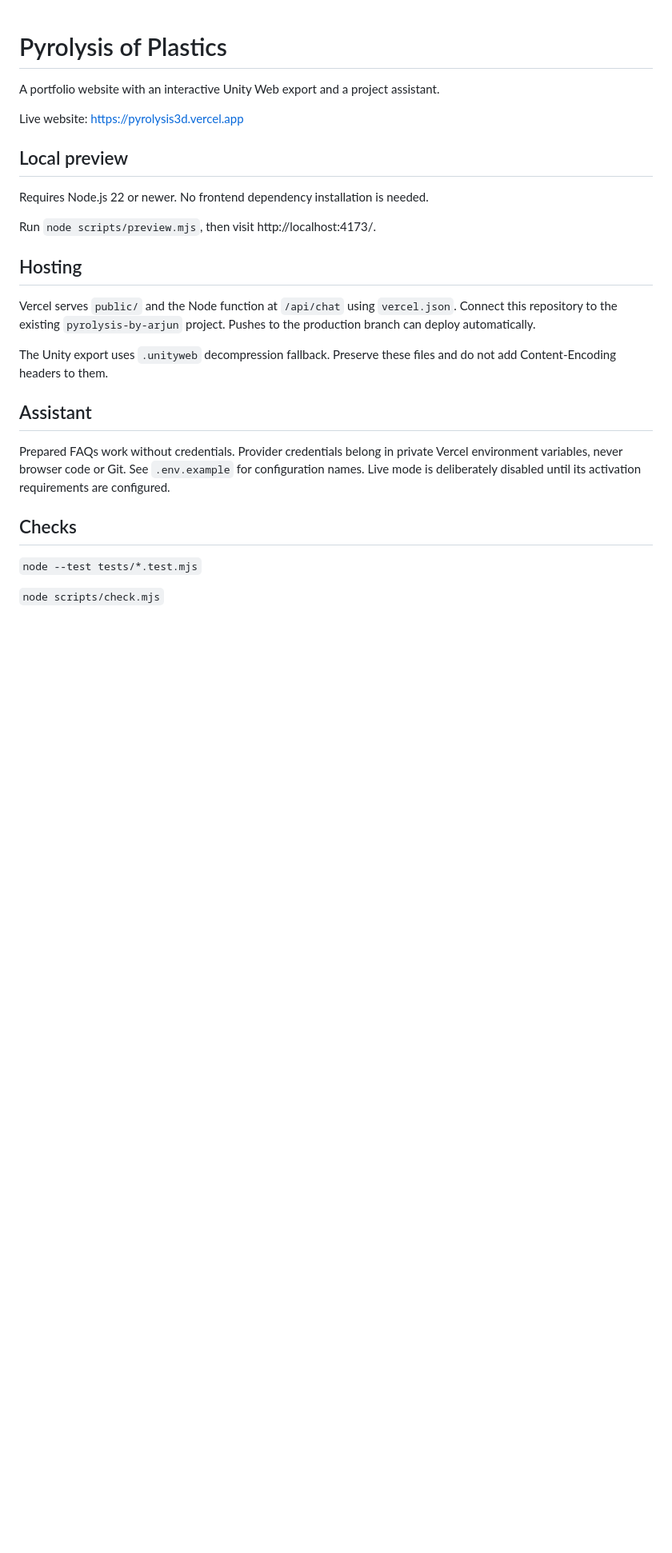
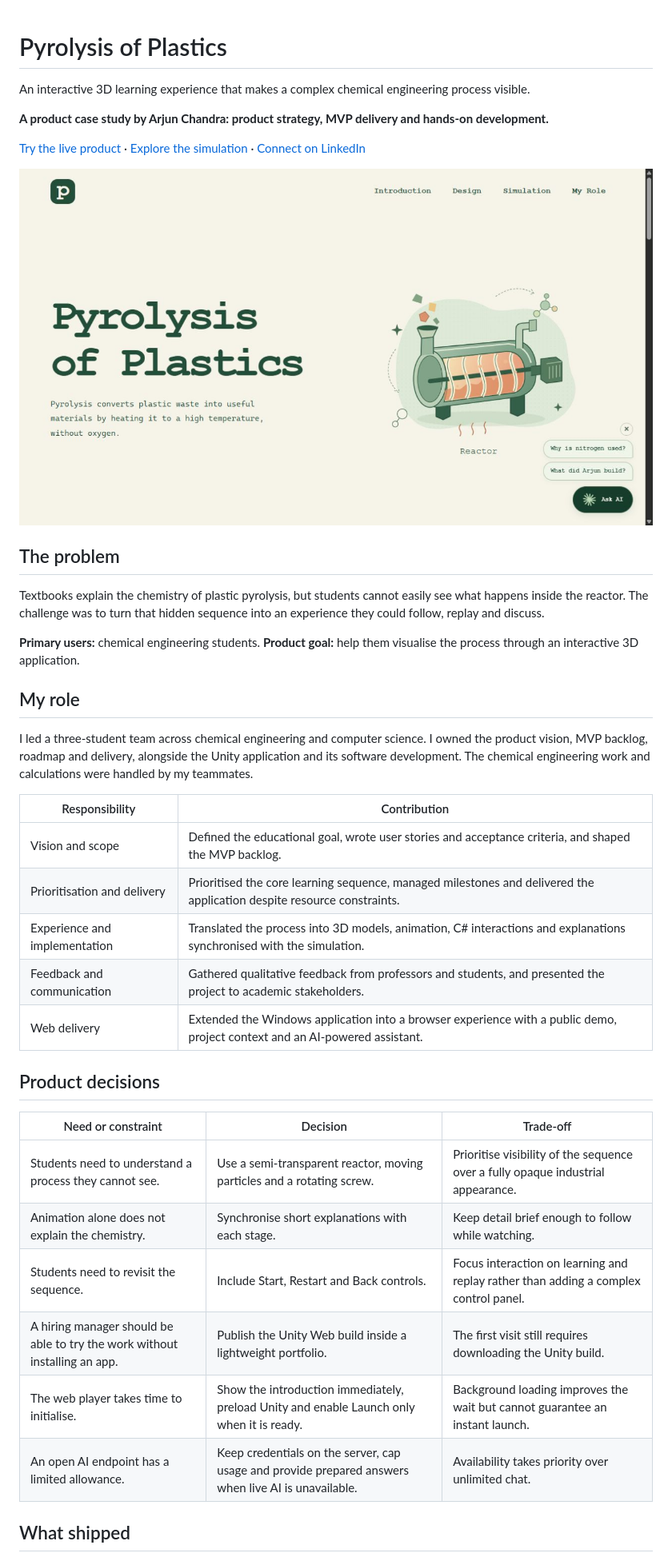
Before and after one commit to arjunbcmsb/pyrolysis-portfolio, a Markdown page: README.md, the part around one of its changes. Shown at 80% size. GitHub-like rendering; pictures changed too: docs/images/portfolio.png (added); blank space fills up the shorter version.

Commit message:
Present the portfolio as a product management case study

```diff
--- a/README.md
+++ b/README.md
@@ -1,30 +1,41 @@
 # Pyrolysis of Plastics
 
-A portfolio website with an interactive Unity Web export and a project assistant.
+An interactive 3D learning experience that makes a complex chemical engineering process visible.
 
-Live website: https://pyrolysis3d.vercel.app
+**A product case study by Arjun Chandra: product strategy, MVP delivery and hands-on development.**
 
-## Local preview
+[Try the live product](https://pyrolysis3d.vercel.app/) · [Explore the simulation](https://pyrolysis3d.vercel.app/#simulation) · [Connect on LinkedIn](https://www.linkedin.com/in/arjunbcmsb/)
 
-Requires Node.js 22 or newer. No frontend dependency installation is needed.
+![The portfolio website with an illustrated reactor and navigation to the introduction, design, simulation and product role.](docs/images/portfolio.png)
 
-Run `node scripts/preview.mjs`, then visit http://localhost:4173/.
+## The problem
 
-## Hosting
+Textbooks explain the chemistry of plastic pyrolysis, but students cannot easily see what happens inside the reactor. The challenge was to turn that hidden sequence into an experience they could follow, replay and discuss.
 
-Vercel serves `public/` and the Node function at `/api/chat` using `vercel.json`.
-Connect this repository to the existing `pyrolysis-by-arjun` project. Pushes to the production branch can deploy automatically.
+**Primary users:** chemical engineering students. **Product goal:** help them visualise the process through an interactive 3D application.
 
-The Unity export uses `.unityweb` decompression fallback. Preserve these files and do not add Content-Encoding headers to them.
+## My role
 
-## Assistant
+I led a three-student team across chemical engineering and computer science. I owned the product vision, MVP backlog, roadmap and delivery, alongside the Unity application and its software development. The chemical engineering work and calculations were handled by my teammates.
 
-Prepared FAQs work without credentials. Provider credentials belong in private Vercel environment variables, never browser code or Git.
-See `.env.example` for configuration names. Live mode is deliberately disabled until its activation requirements are configured.
+| Responsibility | Contribution |
+| --- | --- |
+| Vision and scope | Defined the educational goal, wrote user stories and acceptance criteria, and shaped the MVP backlog. |
+| Prioritisation and delivery | Prioritised the core learning sequence, managed milestones and delivered the application despite resource constraints. |
+| Experience and implementation | Translated the process into 3D models, animation, C# interactions and explanations synchronised with the simulation. |
+| Feedback and communication | Gathered qualitative feedback from professors and students, and presented the project to academic stakeholders. |
+| Web delivery | Extended the Windows application into a browser experience with a public demo, project context and an AI-powered assistant. |
 
-## Checks
+## Product decisions
 
-`node --test tests/*.test.mjs`
+| Need or constraint | Decision | Trade-off |
+| --- | --- | --- |
+| Students need to understand a process they cannot see. | Use a semi-transparent reactor, moving particles and a rotating screw. | Prioritise visibility of the sequence over a fully opaque industrial appearance. |
+| Animation alone does not explain the chemistry. | Synchronise short explanations with each stage. | Keep detail brief enough to follow while watching. |
+| Students need to revisit the sequence. | Include Start, Restart and Back controls. | Focus interaction on learning and replay rather than adding a complex control panel. |
+| A hiring manager should be able to try the work without installing an app. | Publish the Unity Web build inside a lightweight portfolio. | The first visit still requires downloading the Unity build. |
+| The web player takes time to initialise. | Show the introduction immediately, preload Unity and enable Launch only when it is ready. | Background loading improves the wait but cannot guarantee an instant launch. |
+| An open AI endpoint has a limited allowance. | Keep credentials on the server, cap usage and provide prepared answers when live AI is unavailable. | Availability takes priority over unlimited chat. |
 
-`node scripts/check.mjs`
+## What shipped
 
```
Also changed, not shown: other parts of README.md (+49 -5 lines), docs/TECHNICAL.md (added, +89 -0 lines), docs/images/simulation.png (added), 1 other file.
